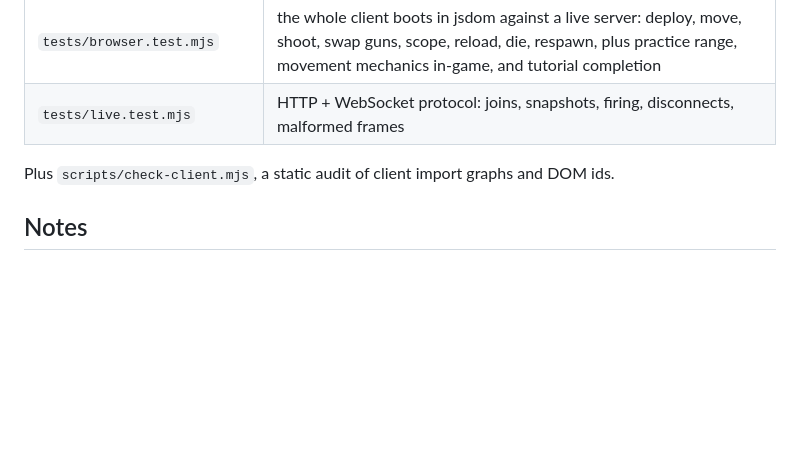
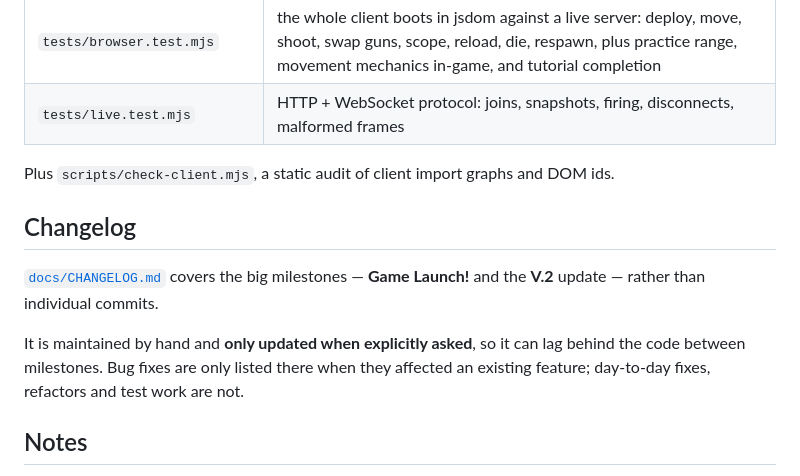
Before and after one commit to BigJo11/SkyFall, a Markdown page: README.md, the part around the change. Drawn GitHub-style; blank space fills up the shorter version.

```diff
--- a/README.md
+++ b/README.md
@@ -390,6 +390,16 @@ npm test
 
 Plus `scripts/check-client.mjs`, a static audit of client import graphs and DOM ids.
 
+## Changelog
+
+[`docs/CHANGELOG.md`](docs/CHANGELOG.md) covers the big milestones — **Game
+Launch!** and the **V.2** update — rather than individual commits.
+
+It is maintained by hand and **only updated when explicitly asked**, so it can
+lag behind the code between milestones. Bug fixes are only listed there when
+they affected an existing feature; day-to-day fixes, refactors and test work are
+not.
+
 ## Notes
 
 * Host firewall blocking the port? Allow Node (or the chosen port) on your LAN.
```
Also changed, not shown: docs/CHANGELOG.md (added, +180 -0 lines).
